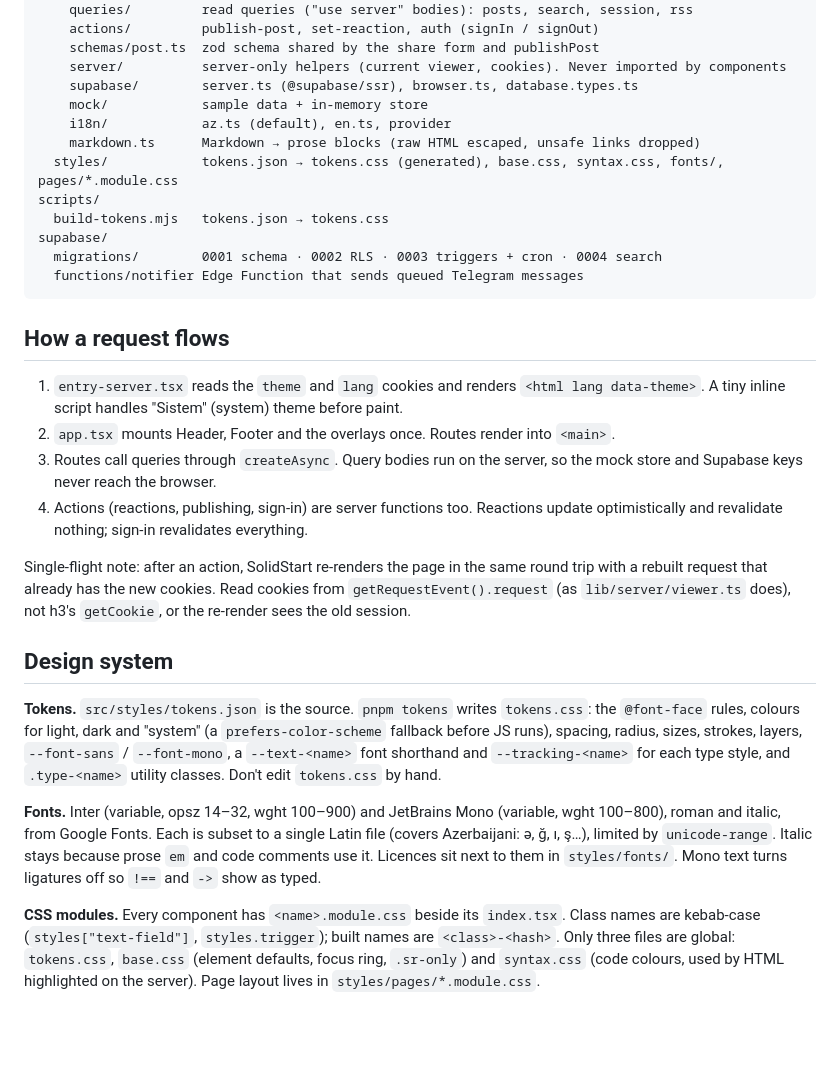
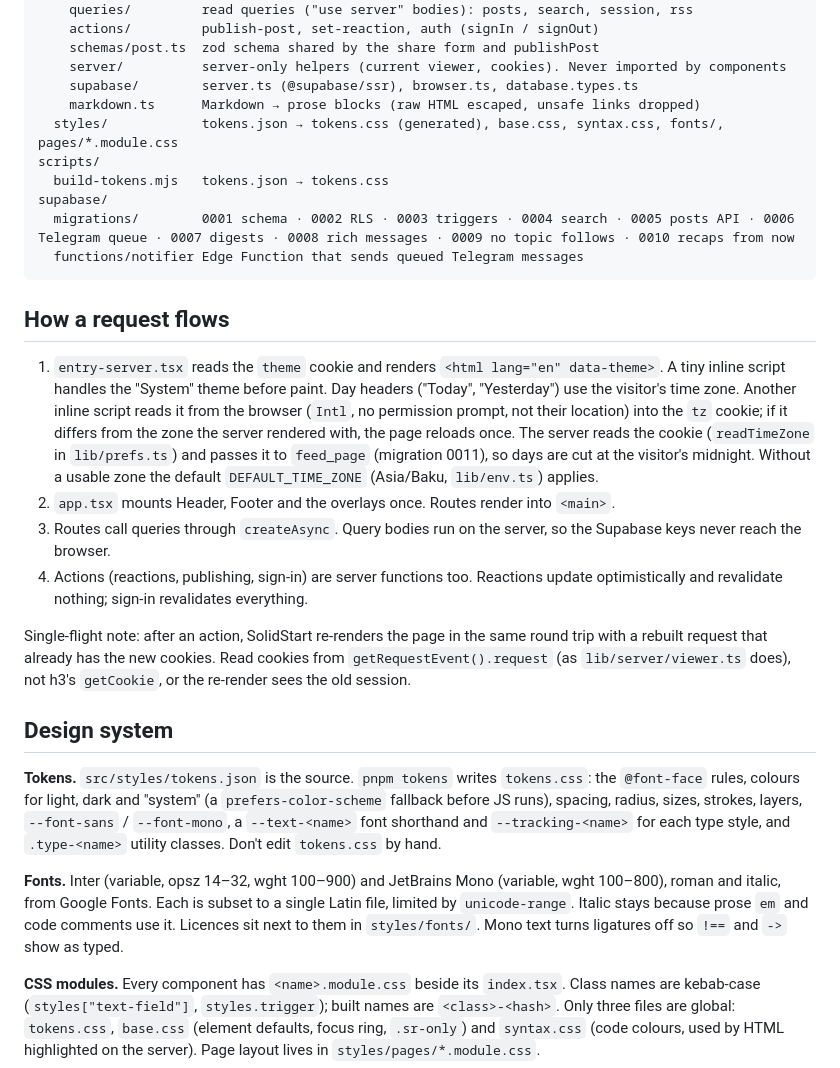
Before and after one commit to salimsalimzade/learned-today, a Markdown page: docs/architecture.md, the part around one of its changes. GitHub-like rendering; blank space fills up the shorter version.

````diff
--- a/docs/architecture.md
+++ b/docs/architecture.md
@@ -56,22 +56,21 @@ src/
     schemas/post.ts  zod schema shared by the share form and publishPost
     server/          server-only helpers (current viewer, cookies). Never imported by components
     supabase/        server.ts (@supabase/ssr), browser.ts, database.types.ts
-    mock/            sample data + in-memory store
-    i18n/            az.ts (default), en.ts, provider
     markdown.ts      Markdown → prose blocks (raw HTML escaped, unsafe links dropped)
   styles/            tokens.json → tokens.css (generated), base.css, syntax.css, fonts/, pages/*.module.css
 scripts/
   build-tokens.mjs   tokens.json → tokens.css
 supabase/
-  migrations/        0001 schema · 0002 RLS · 0003 triggers + cron · 0004 search
+  migrations/        0001 schema · 0002 RLS · 0003 triggers · 0004 search · 0005 posts API · 0006 Telegram queue · 0007 digests · 0008 rich messages · 0009 no topic follows · 0010 recaps from now
   functions/notifier Edge Function that sends queued Telegram messages
 ```
 
 ## How a request flows
 
-1. `entry-server.tsx` reads the `theme` and `lang` cookies and renders `<html lang data-theme>`. A tiny inline script handles "Sistem" (system) theme before paint.
+1. `entry-server.tsx` reads the `theme` cookie and renders `<html lang="en" data-theme>`. A tiny inline script handles the "System" theme before paint.
+   Day headers ("Today", "Yesterday") use the visitor's time zone. Another inline script reads it from the browser (`Intl`, no permission prompt, not their location) into the `tz` cookie; if it differs from the zone the server rendered with, the page reloads once. The server reads the cookie (`readTimeZone` in `lib/prefs.ts`) and passes it to `feed_page` (migration 0011), so days are cut at the visitor's midnight. Without a usable zone the default `DEFAULT_TIME_ZONE` (Asia/Baku, `lib/env.ts`) applies.
 2. `app.tsx` mounts Header, Footer and the overlays once. Routes render into `<main>`.
-3. Routes call queries through `createAsync`. Query bodies run on the server, so the mock store and Supabase keys never reach the browser.
+3. Routes call queries through `createAsync`. Query bodies run on the server, so the Supabase keys never reach the browser.
 4. Actions (reactions, publishing, sign-in) are server functions too. Reactions update optimistically and revalidate nothing; sign-in revalidates everything.
 
 Single-flight note: after an action, SolidStart re-renders the page in the same round trip with a rebuilt request that already has the new cookies. Read cookies from `getRequestEvent().request` (as `lib/server/viewer.ts` does), not h3's `getCookie`, or the re-render sees the old session.
@@ -80,7 +79,7 @@ Single-flight note: after an action, SolidStart re-renders the page in the same
 
 **Tokens.** `src/styles/tokens.json` is the source. `pnpm tokens` writes `tokens.css`: the `@font-face` rules, colours for light, dark and "system" (a `prefers-color-scheme` fallback before JS runs), spacing, radius, sizes, strokes, layers, `--font-sans` / `--font-mono`, a `--text-<name>` font shorthand and `--tracking-<name>` for each type style, and `.type-<name>` utility classes. Don't edit `tokens.css` by hand.
 
-**Fonts.** Inter (variable, opsz 14–32, wght 100–900) and JetBrains Mono (variable, wght 100–800), roman and italic, from Google Fonts. Each is subset to a single Latin file (covers Azerbaijani: ə, ğ, ı, ş…), limited by `unicode-range`. Italic stays because prose `em` and code comments use it. Licences sit next to them in `styles/fonts/`. Mono text turns ligatures off so `!==` and `->` show as typed.
+**Fonts.** Inter (variable, opsz 14–32, wght 100–900) and JetBrains Mono (variable, wght 100–800), roman and italic, from Google Fonts. Each is subset to a single Latin file, limited by `unicode-range`. Italic stays because prose `em` and code comments use it. Licences sit next to them in `styles/fonts/`. Mono text turns ligatures off so `!==` and `->` show as typed.
 
 **CSS modules.** Every component has `<name>.module.css` beside its `index.tsx`. Class names are kebab-case (`styles["text-field"]`, `styles.trigger`); built names are `<class>-<hash>`. Only three files are global: `tokens.css`, `base.css` (element defaults, focus ring, `.sr-only`) and `syntax.css` (code colours, used by HTML highlighted on the server). Page layout lives in `styles/pages/*.module.css`.
 
````
Also changed, not shown: other parts of docs/architecture.md (+21 -14 lines).
